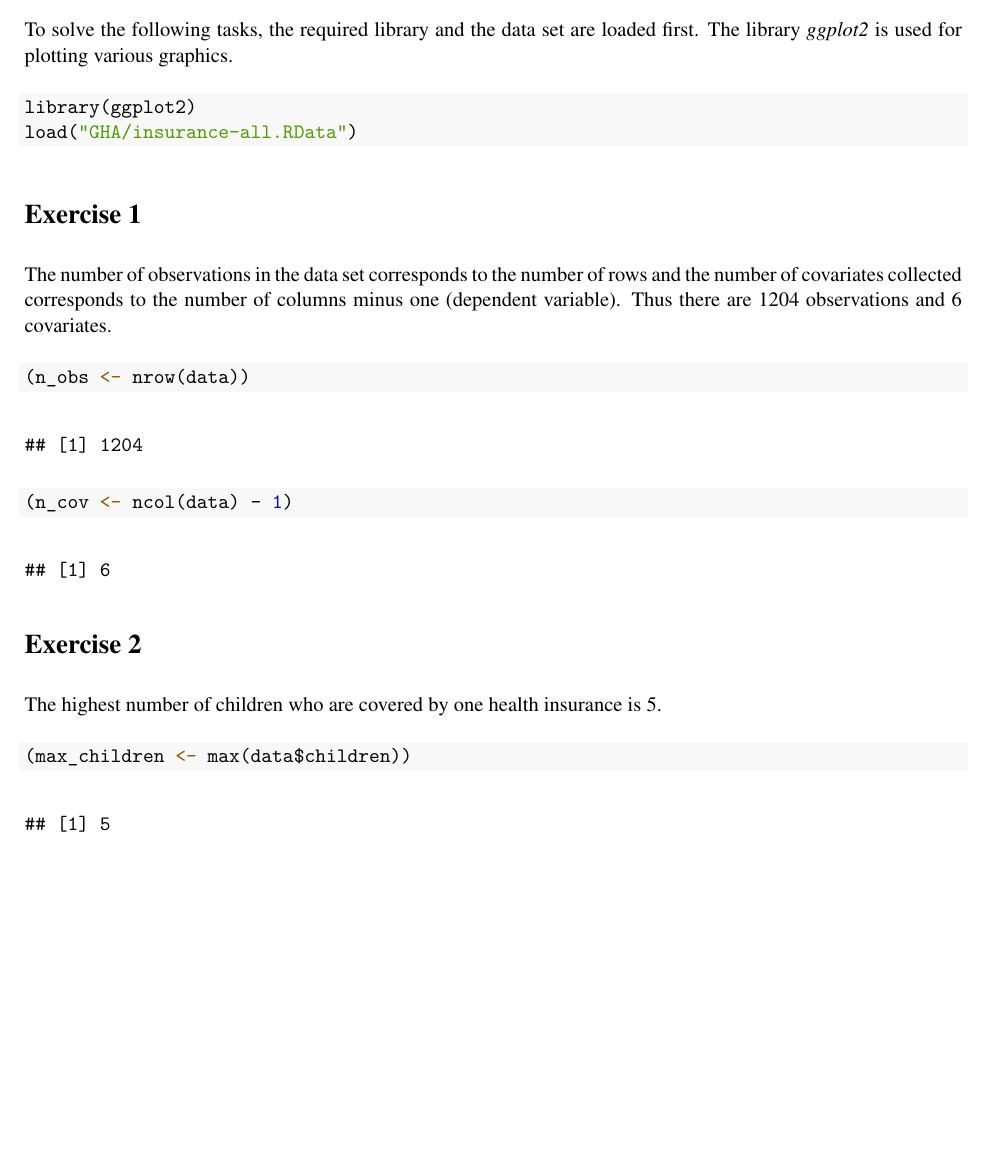
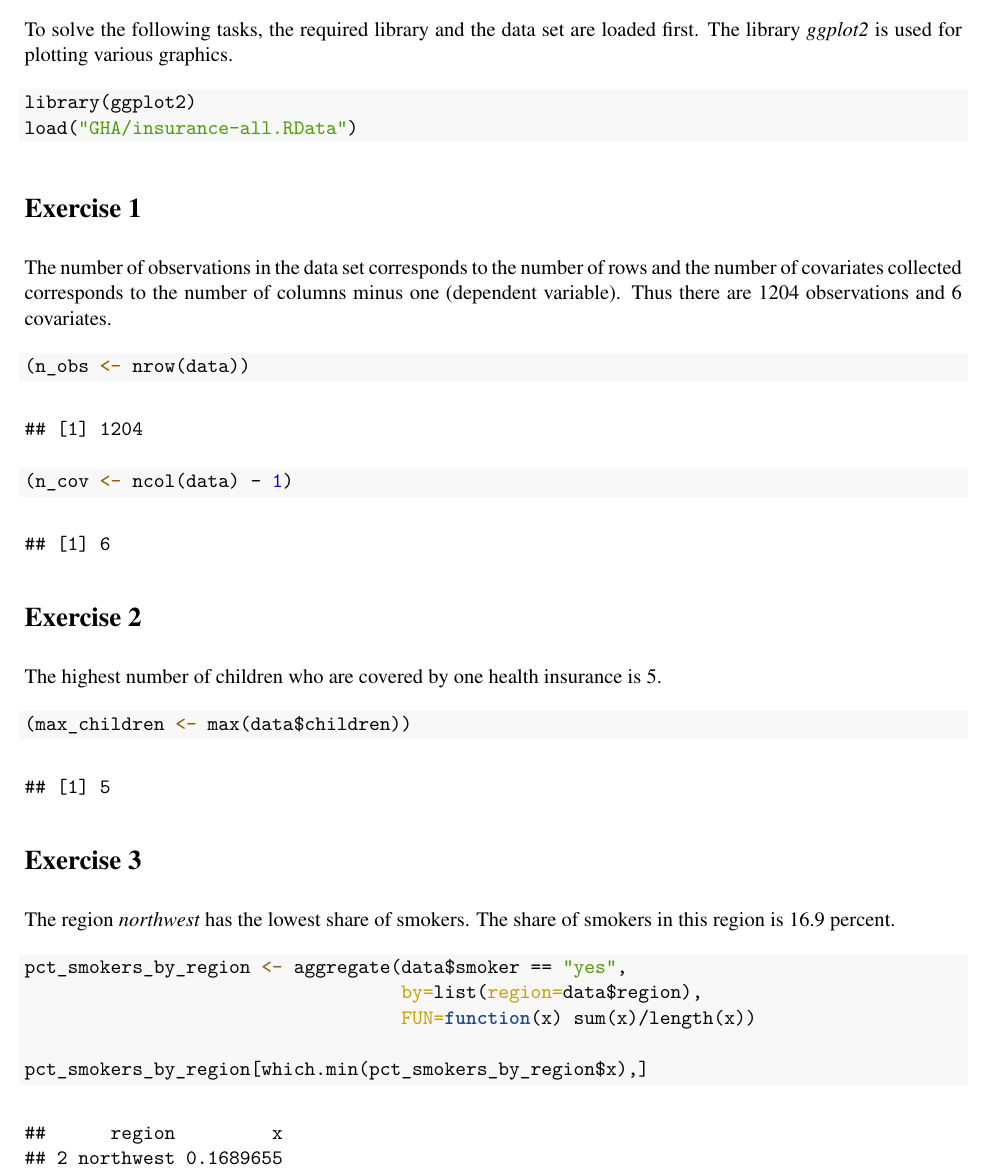
Before and after one commit to nikampe/Data_Analytics_I, an R Markdown document (GHA_1/text.Rmd): part of page 3 of 3, cut so that both start at the same text, the shorter picture padded with empty space. The pictures show the output file GHA_1/text.pdf that the author committed with the source.

Commit message:
exercise 3: done

````diff
--- a/GHA_1/code.R
+++ b/GHA_1/code.R
@@ -18,3 +18,11 @@ load("GHA/insurance-all.RData")
 
 # ---- exercise_2
 (max_children <- max(data$children))
+
+
+# ---- exercise_3
+pct_smokers_by_region <- aggregate(data$smoker == "yes",
+                                   by=list(region=data$region),
+                                   FUN=function(x) sum(x)/length(x))
+
+pct_smokers_by_region[which.min(pct_smokers_by_region$x),]
--- a/GHA_1/text.Rmd
+++ b/GHA_1/text.Rmd
@@ -42,3 +42,9 @@ number of covariates collected corresponds to the number of columns minus one
 The highest number of children who are covered by one health insurance is 5.
 ```{r exercise_2, echo=TRUE, warning=FALSE,}
 ```
+
+# Exercise 3 {-}
+The region *northwest* has the lowest share of smokers. The share of smokers in this
+region is 16.9 percent.
+```{r exercise_3, echo=TRUE, warning=FALSE,}
+```
````
Also changed, not shown: GHA_1/text.pdf.
